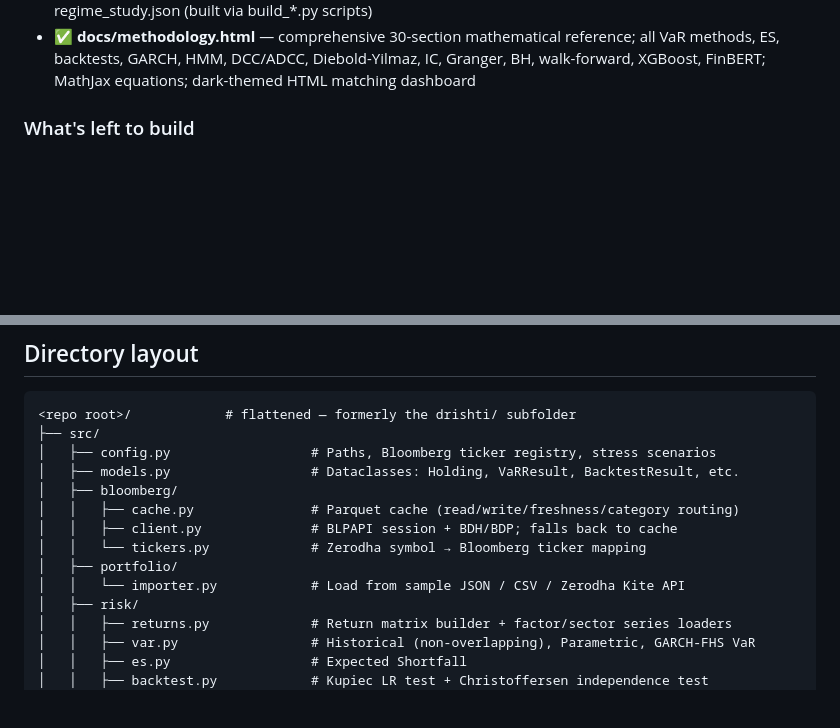
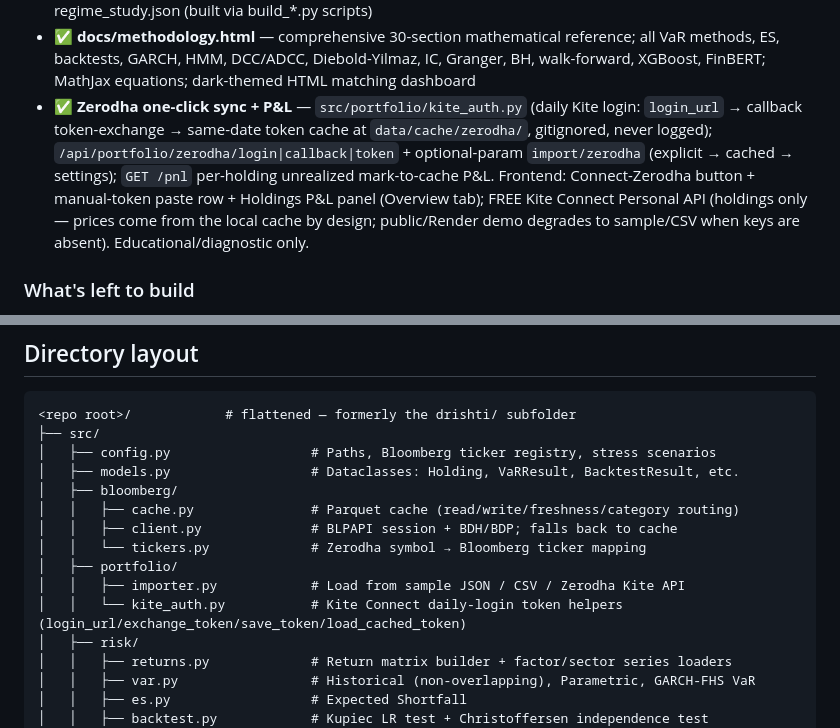
Before and after one commit to ConfusedNeuron/Drishti, a Markdown page: CLAUDE.md, 2 parts joined by grey strips. GitHub-like rendering; blank space fills up the shorter version.

Commit message:
docs: record F1 Zerodha sync + P&L in CLAUDE.md and frontend code guide
Co-Authored-By: Claude Fable 5 <noreply@anthropic.com>

```diff
--- a/CLAUDE.md
+++ b/CLAUDE.md
@@ -145,6 +145,7 @@ Executed subagent-driven (validator → implementer → reviewer per task; valid
 - ✅ **v2 Bloomberg data imported** — 433 equities (229 NSE100 + 204 NSEMD150), 29 indices, 15 commodities, 4 macro; date range ~2006–2026-06-12
 - ✅ **v2 research artifacts built** — data/cache/research_artifacts_v2/: spillover_study.json, events_study.json, regime_study.json (built via build_*.py scripts)
 - ✅ **docs/methodology.html** — comprehensive 30-section mathematical reference; all VaR methods, ES, backtests, GARCH, HMM, DCC/ADCC, Diebold-Yilmaz, IC, Granger, BH, walk-forward, XGBoost, FinBERT; MathJax equations; dark-themed HTML matching dashboard
+- ✅ **Zerodha one-click sync + P&L** — `src/portfolio/kite_auth.py` (daily Kite login: `login_url` → callback token-exchange → same-date token cache at `data/cache/zerodha/`, gitignored, never logged); `/api/portfolio/zerodha/login|callback|token` + optional-param `import/zerodha` (explicit → cached → settings); `GET /pnl` per-holding unrealized mark-to-cache P&L. Frontend: Connect-Zerodha button + manual-token paste row + Holdings P&L panel (Overview tab); FREE Kite Connect Personal API (holdings only — prices come from the local cache by design; public/Render demo degrades to sample/CSV when keys are absent). Educational/diagnostic only.
 
 ### What's left to build
 
@@ -180,7 +181,8 @@ Walk-forward IC/Granger              →    served via FastAPI
 │   │   ├── client.py              # BLPAPI session + BDH/BDP; falls back to cache
 │   │   └── tickers.py             # Zerodha symbol → Bloomberg ticker mapping
 │   ├── portfolio/
-│   │   └── importer.py            # Load from sample JSON / CSV / Zerodha Kite API
+│   │   ├── importer.py            # Load from sample JSON / CSV / Zerodha Kite API
+│   │   └── kite_auth.py           # Kite Connect daily-login token helpers (login_url/exchange_token/save_token/load_cached_token)
 │   ├── risk/
 │   │   ├── returns.py             # Return matrix builder + factor/sector series loaders
 │   │   ├── var.py                 # Historical (non-overlapping), Parametric, GARCH-FHS VaR
```
Also changed, not shown: docs/frontend/code.md (+5 -1 lines).
